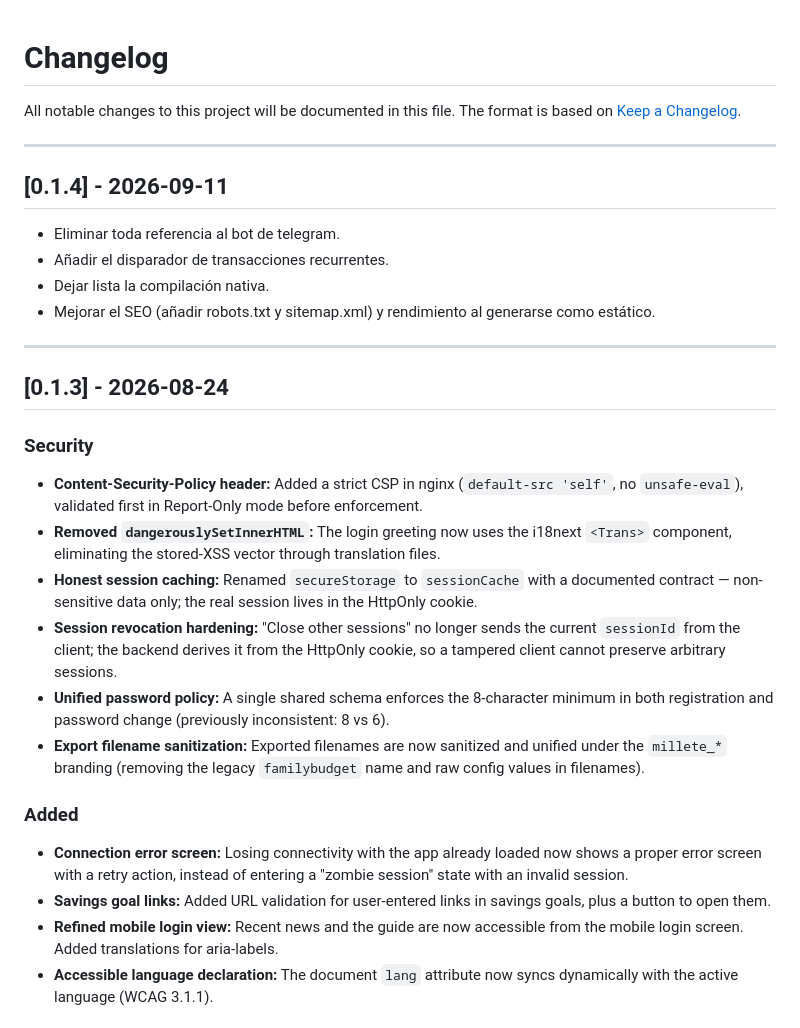
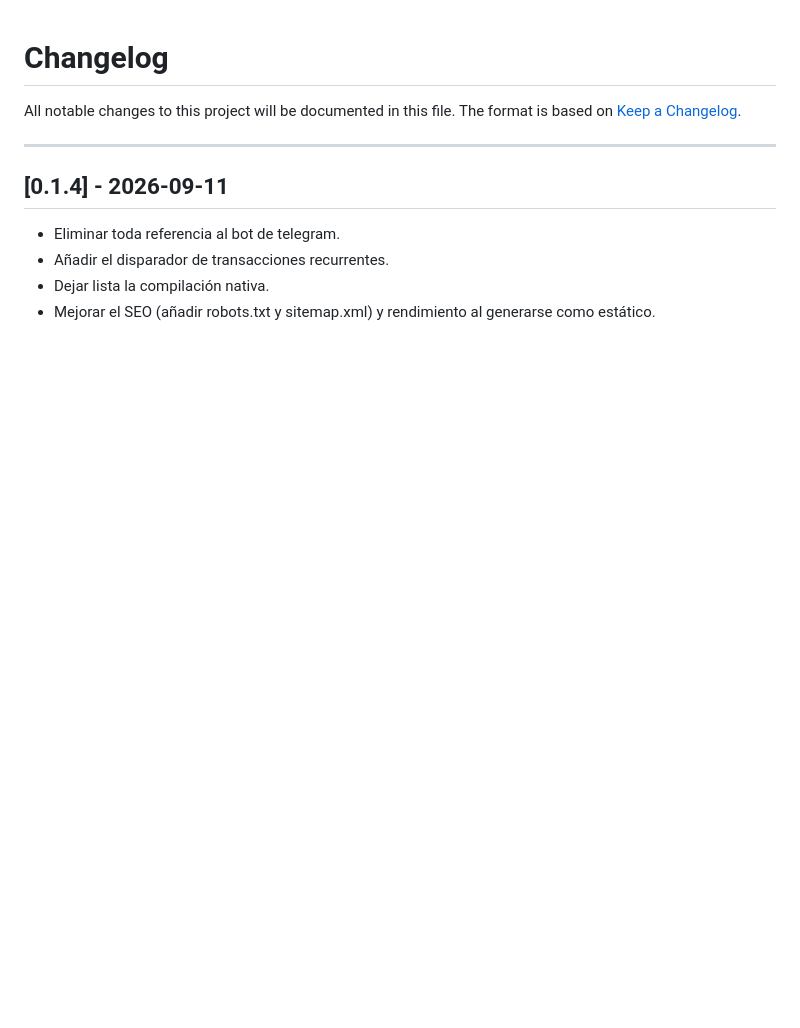
Before and after one commit to JesLoMar/millete, a Markdown page: CHANGELOG.md, the part around one of its changes. Rendered like a GitHub page; blank space fills up the shorter version.

```diff
--- a/CHANGELOG.md
+++ b/CHANGELOG.md
@@ -10,22 +10,3 @@ The format is based on [Keep a Changelog](https://keepachangelog.com/).
 - Añadir el disparador de transacciones recurrentes.
 - Dejar lista la compilación nativa.
 - Mejorar el SEO (añadir robots.txt y sitemap.xml) y rendimiento al generarse como estático.
-
----
-
-## [0.1.3] - 2026-08-24
-
-### Security
-- **Content-Security-Policy header:** Added a strict CSP in nginx (`default-src 'self'`, no `unsafe-eval`), validated first in Report-Only mode before enforcement.
-- **Removed `dangerouslySetInnerHTML`:** The login greeting now uses the i18next `<Trans>` component, eliminating the stored-XSS vector through translation files.
-- **Honest session caching:** Renamed `secureStorage` to `sessionCache` with a documented contract — non-sensitive data only; the real session lives in the HttpOnly cookie.
-- **Session revocation hardening:** "Close other sessions" no longer sends the current `sessionId` from the client; the backend derives it from the HttpOnly cookie, so a tampered client cannot preserve arbitrary sessions.
-- **Unified password policy:** A single shared schema enforces the 8-character minimum in both registration and password change (previously inconsistent: 8 vs 6).
-- **Export filename sanitization:** Exported filenames are now sanitized and unified under the `millete_*` branding (removing the legacy `familybudget` name and raw config values in filenames).
-
-### Added
-- **Connection error screen:** Losing connectivity with the app already loaded now shows a proper error screen with a retry action, instead of entering a "zombie session" state with an invalid session.
-- **Savings goal links:** Added URL validation for user-entered links in savings goals, plus a button to open them.
-- **Refined mobile login view:** Recent news and the guide are now accessible from the mobile login screen. Added translations for aria-labels.
-- **Accessible language declaration:** The document `lang` attribute now syncs dynamically with the active language (WCAG 3.1.1).
-
```
Also changed, not shown: other parts of CHANGELOG.md (+0 -31 lines).
